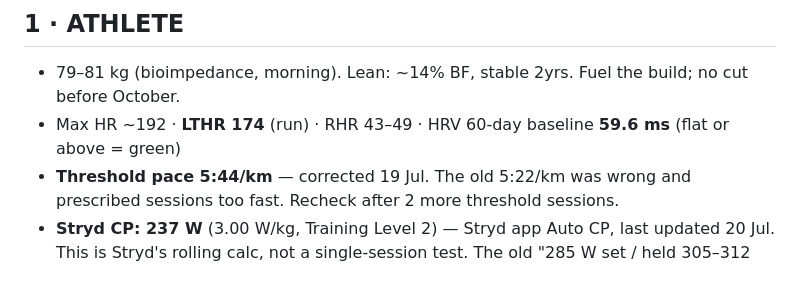
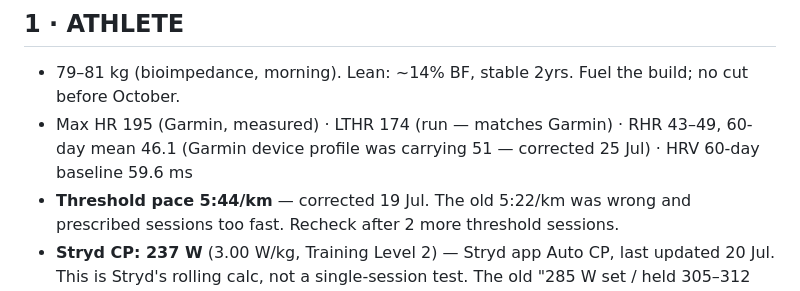
Before and after one commit to jamiejones2766/session, a Markdown page: block-document.md, the part around the change. GitHub-like rendering.

Commit message:
Update athlete metrics and correct threshold pace
Corrected heart rate metrics and updated threshold pace.

```diff
--- a/block-document.md
+++ b/block-document.md
@@ -8,7 +8,7 @@
 ## 1 · ATHLETE
 
 - 79–81 kg (bioimpedance, morning). Lean: ~14% BF, stable 2yrs. Fuel the build; no cut before October.
-- Max HR ~192 · **LTHR 174** (run) · RHR 43–49 · HRV 60-day baseline **59.6 ms** (flat or above = green)
+- Max HR 195 (Garmin, measured) · LTHR 174 (run — matches Garmin) · RHR 43–49, 60-day mean 46.1 (Garmin device profile was carrying 51 — corrected 25 Jul) · HRV 60-day baseline 59.6 ms
 - **Threshold pace 5:44/km** — corrected 19 Jul. The old 5:22/km was wrong and prescribed sessions too fast. Recheck after 2 more threshold sessions.
 - **Stryd CP: 237 W** (3.00 W/kg, Training Level 2) — Stryd app Auto CP, last updated 20 Jul. This is Stryd's rolling calc, not a single-session test. The old "285 W set / held 305–312 W" figures were on a wrong power scale — do not use them.
 - **Cycling FTP: 210 W provisional** (Wattbike 20-min test when convenient; low priority). *This is the genuine figure — see §11 for why it matters.*
```
